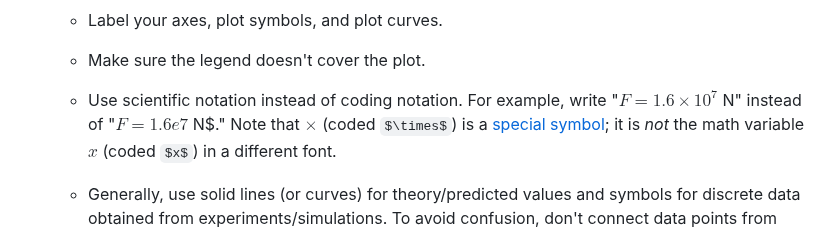
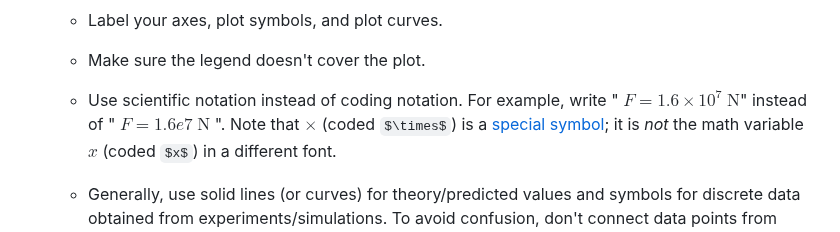
Before and after one commit to ichristov/intermediate-fluid-mechanics, a Markdown page: handouts/Writing_Tips_Best_Practices.md, the part around the change. Drawn GitHub-style.

Commit message:
correct further issues with "$ parsing on github

```diff
--- a/handouts/Writing_Tips_Best_Practices.md
+++ b/handouts/Writing_Tips_Best_Practices.md
@@ -198,8 +198,8 @@ technical writing.
     *   Make sure the legend doesn't cover the plot.
 
     *   Use scientific notation instead of coding notation. For example,
-        write "$F=1.6\times10^{7}$ N" instead of
-        "$F = 1.6e7$ N$." Note that $\times$ (coded `$\times$`) is a
+        write " $F=1.6\times10^{7}$ $\text{N}$" instead of
+        " $F = 1.6e7$ $\text{N}$ ". Note that $\times$ (coded `$\times$`) is a
         [special symbol](https://en.wikipedia.org/wiki/Multiplication_sign);
         it is *not* the math variable $x$ (coded `$x$`) in a different font.
 
```
